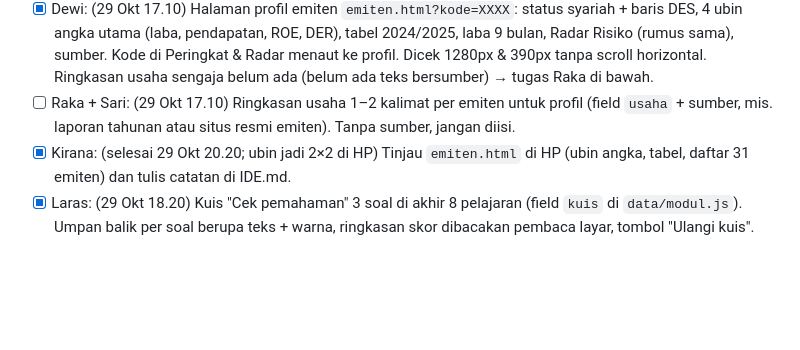
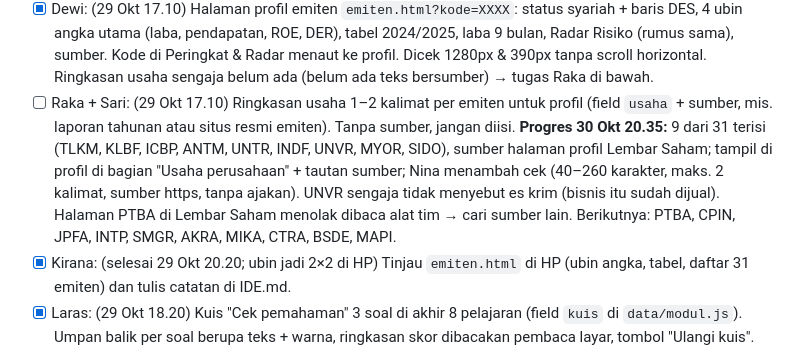
Before and after one commit to candrarafinza1/candra-analis, a Markdown page: BACKLOG.md, the part around one of its changes. Drawn GitHub-style; blank space fills up the shorter version.

Commit message:
Bima: backlog sesi 20.30 (progres ringkasan usaha Raka & Sari, cek laba 9 bulan Fajar)
Co-Authored-By: Claude Opus 5.5 <noreply@anthropic.com>
Claude-Session: https://claude.ai/code/session_016zb3PfjpDEprtNH3e9JXBE

```diff
--- a/BACKLOG.md
+++ b/BACKLOG.md
@@ -27,7 +27,7 @@ Format: `- [ ] Karyawan: tugas` · selesai: `[x]` · macet: `[macet: alasan]`
 - [x] Galih: (29 Okt 14.10) Emiten berlaporan dolar AS: angka tampil dalam US$ sesuai laporan, tanpa konversi kurs; ikut Peringkat pertumbuhan/ROE, tidak ikut "Laba terbesar". Keputusan di `assets/app.js`, dijelaskan Hana di metodologi; aturan bank syariah sudah ada. Nina menambah cek `mataUang` di `tests/cek.mjs`.
 - [x] Hana: (29 Okt 07.10) Halaman `metodologi.html`: sumber data, cara menghitung tiap angka, aturan bank syariah, Radar Risiko, jadwal DES, batasan. Bagian dolar AS menunggu keputusan Galih.
 - [x] Dewi: (29 Okt 17.10) Halaman profil emiten `emiten.html?kode=XXXX`: status syariah + baris DES, 4 ubin angka utama (laba, pendapatan, ROE, DER), tabel 2024/2025, laba 9 bulan, Radar Risiko (rumus sama), sumber. Kode di Peringkat & Radar menaut ke profil. Dicek 1280px & 390px tanpa scroll horizontal. Ringkasan usaha sengaja belum ada (belum ada teks bersumber) → tugas Raka di bawah.
-- [ ] Raka + Sari: (29 Okt 17.10) Ringkasan usaha 1–2 kalimat per emiten untuk profil (field `usaha` + sumber, mis. laporan tahunan atau situs resmi emiten). Tanpa sumber, jangan diisi.
+- [ ] Raka + Sari: (29 Okt 17.10) Ringkasan usaha 1–2 kalimat per emiten untuk profil (field `usaha` + sumber, mis. laporan tahunan atau situs resmi emiten). Tanpa sumber, jangan diisi. **Progres 30 Okt 20.35:** 9 dari 31 terisi (TLKM, KLBF, ICBP, ANTM, UNTR, INDF, UNVR, MYOR, SIDO), sumber halaman profil Lembar Saham; tampil di profil di bagian "Usaha perusahaan" + tautan sumber; Nina menambah cek (40–260 karakter, maks. 2 kalimat, sumber https, tanpa ajakan). UNVR sengaja tidak menyebut es krim (bisnis itu sudah dijual). Halaman PTBA di Lembar Saham menolak dibaca alat tim → cari sumber lain. Berikutnya: PTBA, CPIN, JPFA, INTP, SMGR, AKRA, MIKA, CTRA, BSDE, MAPI.
 - [x] Kirana: (selesai 29 Okt 20.20; ubin jadi 2×2 di HP) Tinjau `emiten.html` di HP (ubin angka, tabel, daftar 31 emiten) dan tulis catatan di IDE.md.
 - [x] Laras: (29 Okt 18.20) Kuis "Cek pemahaman" 3 soal di akhir 8 pelajaran (field `kuis` di `data/modul.js`). Umpan balik per soal berupa teks + warna, ringkasan skor dibacakan pembaca layar, tombol "Ulangi kuis". Tidak menyimpan apa pun. Modul PDF ikut memuat soal + kunci jawaban di akhir. Nina menambah cek kuis di `tests/cek.mjs`.
 - [x] Sari: (29 Okt 18.20; Hana memeriksa soal DES) Bantu Laras: tinjau bahasa soal kuis dan pilihan jawabannya agar sederhana untuk pemula, tanpa kalimat ajakan beli/jual.
```
Also changed, not shown: other parts of BACKLOG.md (+1 -1 lines).
